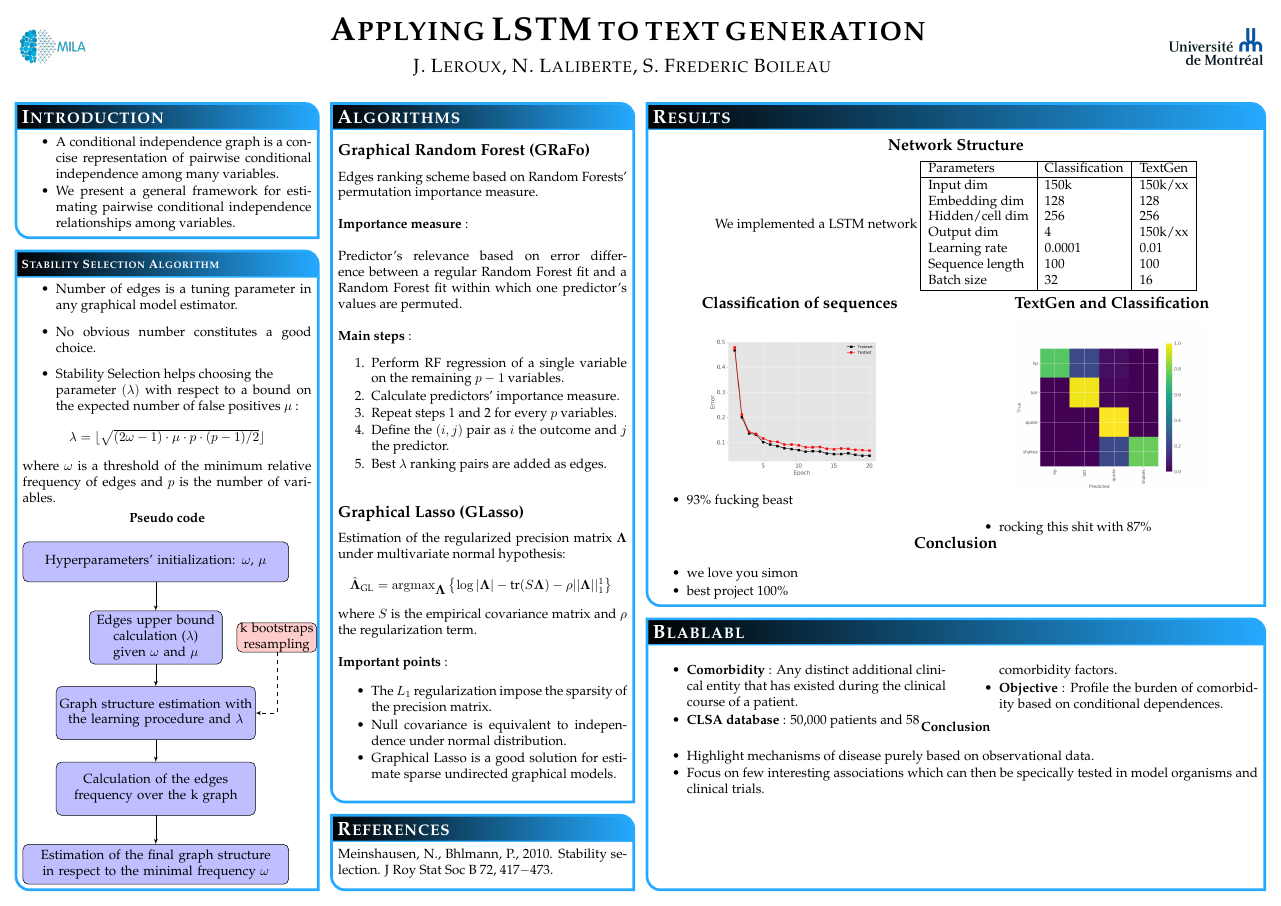
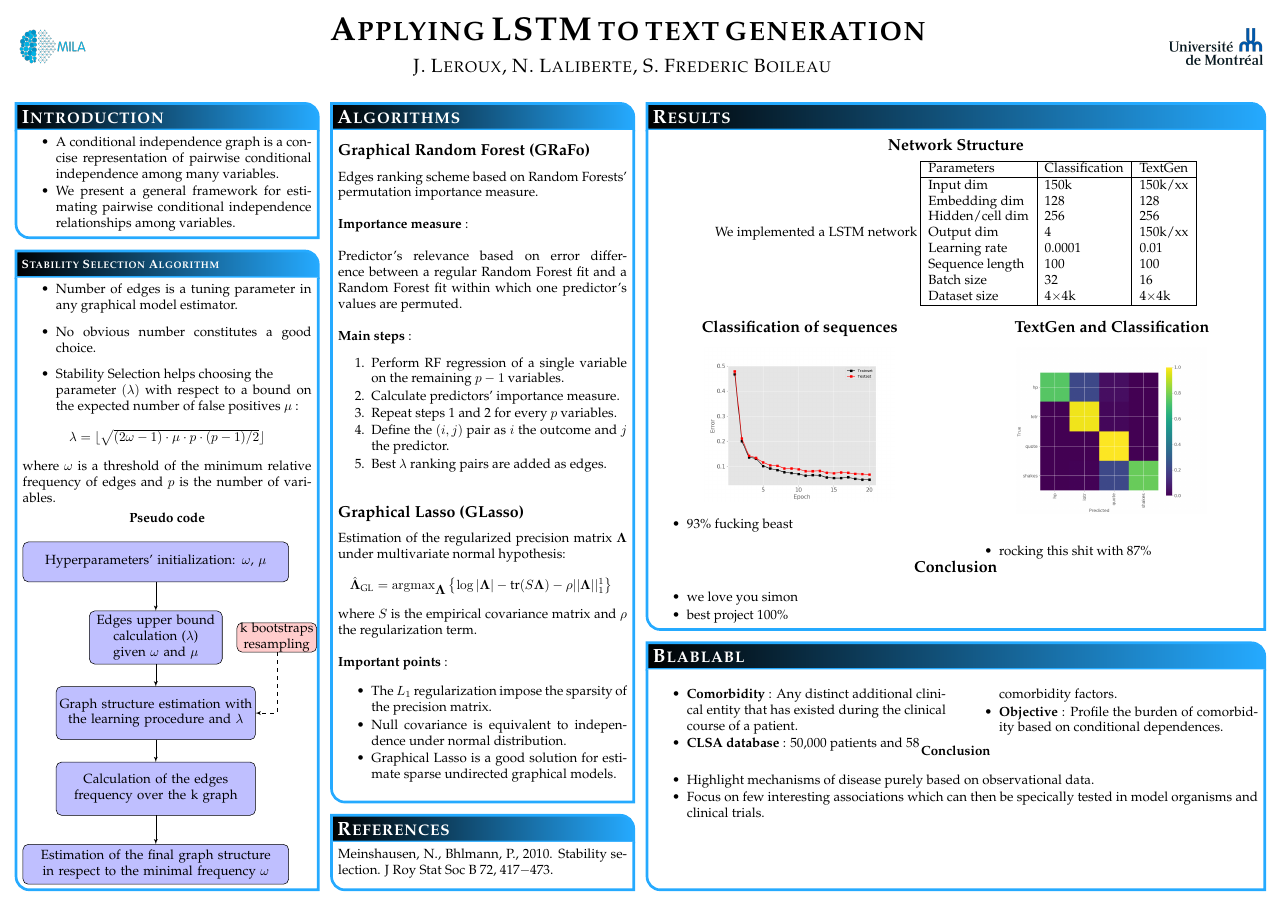
Before and after one commit to millenialGaston/projet_PGM, a LaTeX poster (latex/poster/poster.tex): the whole page. Compiled offline with pdfLaTeX.

Commit message:
Update poster.tex

```diff
--- a/latex/poster/poster.tex
+++ b/latex/poster/poster.tex
@@ -238,6 +238,7 @@ We implemented a LSTM network
 	Learning rate & 0.0001 & 0.01\\
 	Sequence length &100 & 100\\
 	Batch size & 32 & 16\\
+	Dataset size& 4$\times$4k & 4$\times$4k \\
 	\hline
 \end{tabular}
 \end{center}
```
